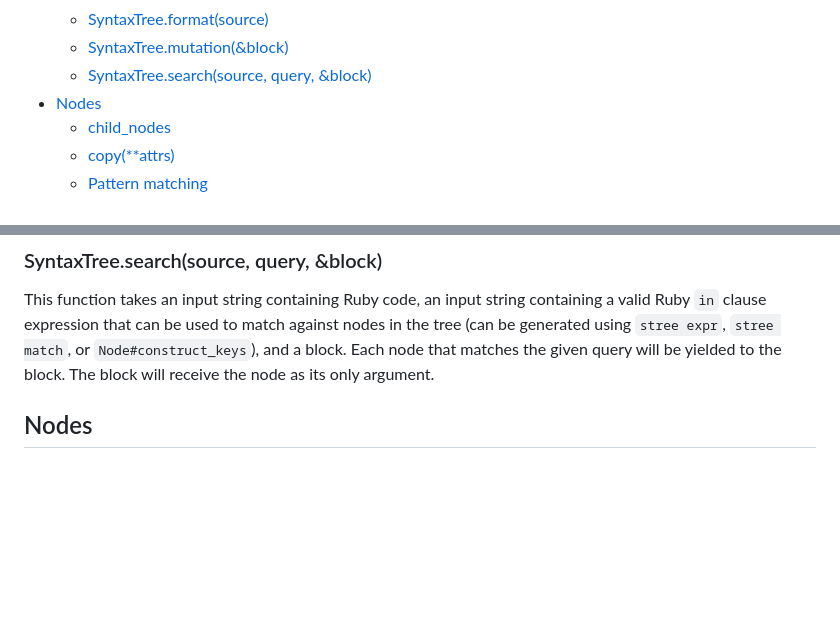
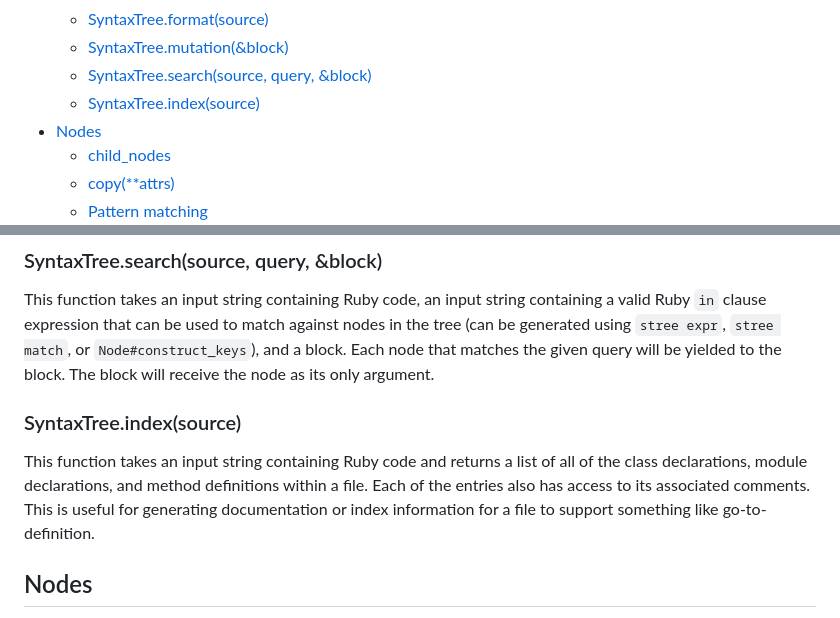
Before and after one commit to ruby-syntax-tree/syntax_tree, a Markdown page: README.md, 2 parts joined by grey strips. Drawn GitHub-style; blank space fills up the shorter version.

Commit message:
Document indexing

```diff
--- a/README.md
+++ b/README.md
@@ -29,6 +29,7 @@ It is built with only standard library dependencies. It additionally ships with
   - [SyntaxTree.format(source)](#syntaxtreeformatsource)
   - [SyntaxTree.mutation(&block)](#syntaxtreemutationblock)
   - [SyntaxTree.search(source, query, &block)](#syntaxtreesearchsource-query-block)
+  - [SyntaxTree.index(source)](#syntaxtreeindexsource)
 - [Nodes](#nodes)
   - [child_nodes](#child_nodes)
   - [copy(**attrs)](#copyattrs)
@@ -346,6 +347,10 @@ This function yields a new mutation visitor to the block, and then returns the i
 ### SyntaxTree.search(source, query, &block)
 
 This function takes an input string containing Ruby code, an input string containing a valid Ruby `in` clause expression that can be used to match against nodes in the tree (can be generated using `stree expr`, `stree match`, or `Node#construct_keys`), and a block. Each node that matches the given query will be yielded to the block. The block will receive the node as its only argument.
+
+### SyntaxTree.index(source)
+
+This function takes an input string containing Ruby code and returns a list of all of the class declarations, module declarations, and method definitions within a file. Each of the entries also has access to its associated comments. This is useful for generating documentation or index information for a file to support something like go-to-definition.
 
 ## Nodes
 
```
